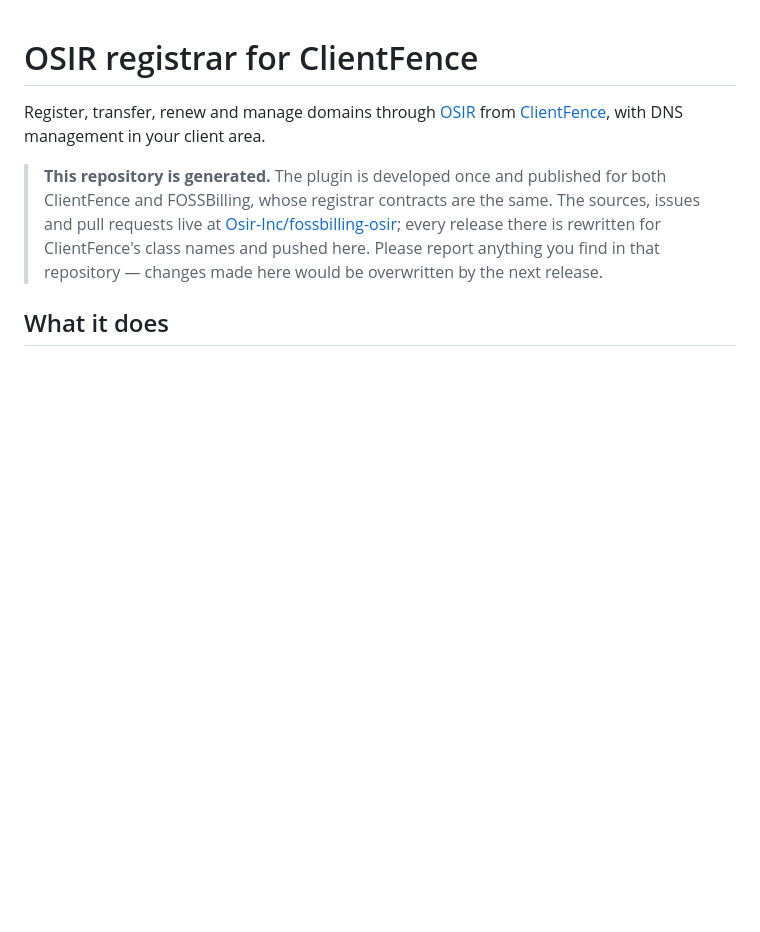
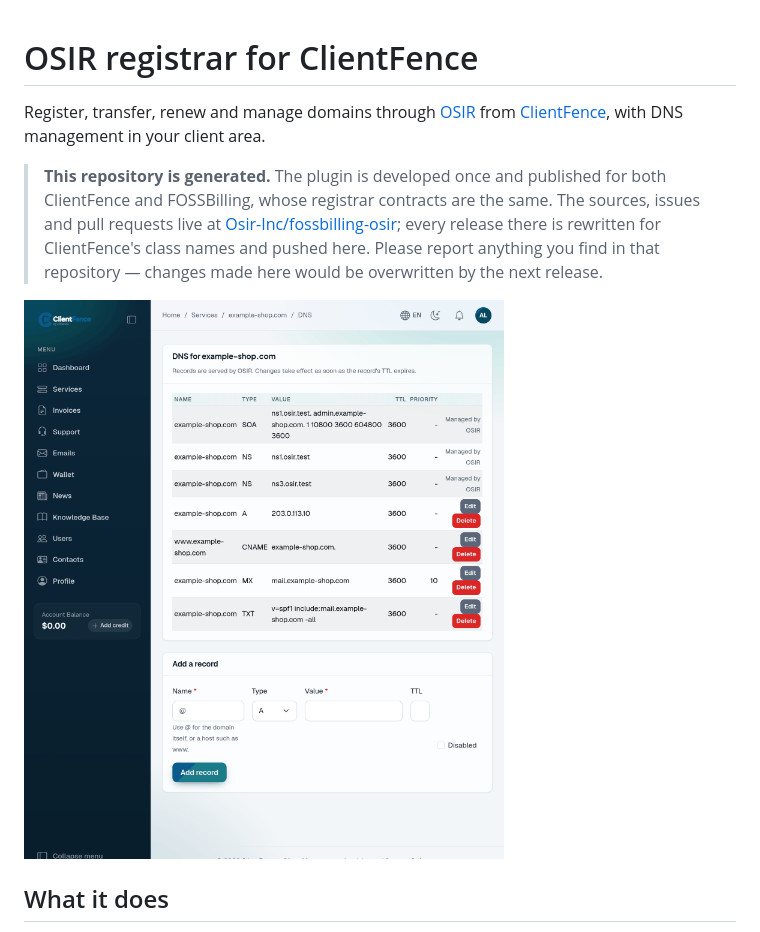
Before and after one commit to Osir-Inc/clientfence-osir, a Markdown page: README.md, the part around the change. Drawn GitHub-style; pictures changed too: docs/screenshots/client-dns.png (added); blank space fills up the shorter version.

Commit message:
Release v1.4.0
Generated from Osir-Inc/fossbilling-osir v1.4.0. Development, issues and pull
requests belong in that repository; this tree is rewritten on every release.

```diff
--- a/README.md
+++ b/README.md
@@ -8,6 +8,8 @@ Register, transfer, renew and manage domains through [OSIR](https://osir.com) fr
 > [Osir-Inc/fossbilling-osir](https://github.com/Osir-Inc/fossbilling-osir); every release there is rewritten
 > for ClientFence's class names and pushed here. Please report anything you find in that repository — changes
 > made here would be overwritten by the next release.
+
+![The DNS page in the ClientFence client area](docs/screenshots/client-dns.png)
 
 ## What it does
 
```
